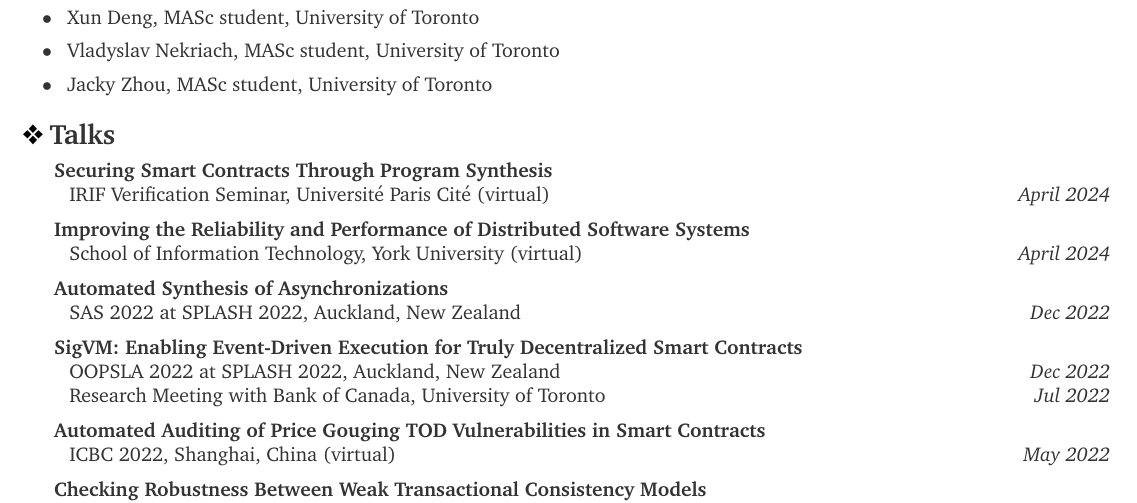
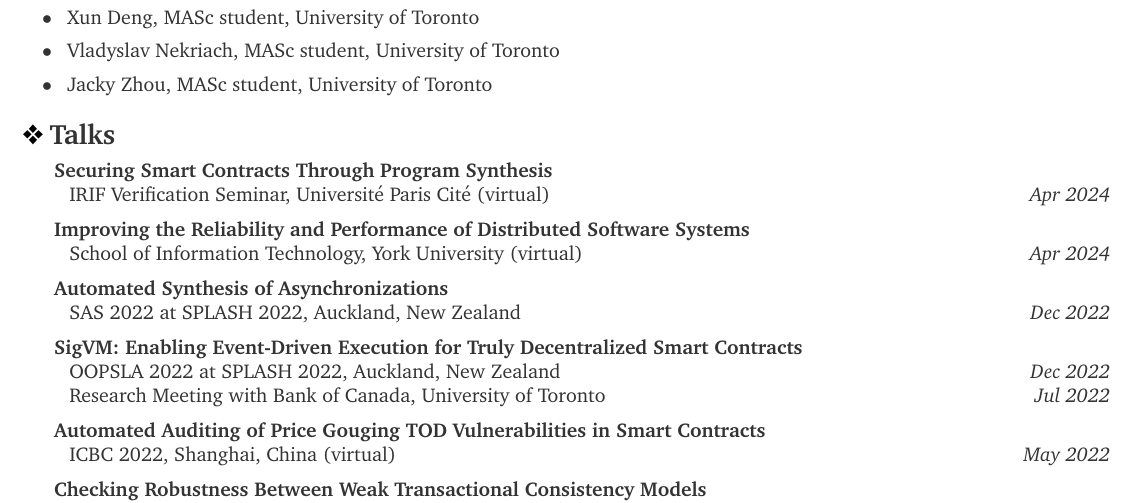
Before and after one commit to beillahi/beillahi.github.io, a LaTeX CV (resources/cv.tex): part of page 5 of 6, cut so that both start at the same text. Compiled offline with pdfLaTeX.

Commit message:
small fix

```diff
--- a/resources/cv.tex
+++ b/resources/cv.tex
@@ -616,12 +616,12 @@
 
   \item \begin{tabular*}{7.5in}{l@{\extracolsep{\fill}}r}
     \textbf{Securing Smart Contracts Through Program Synthesis} \\
-    \hspace{1ex} IRIF Verification Seminar, Université Paris Cité (virtual)  & \textit{April 2024}
+    \hspace{1ex} IRIF Verification Seminar, Université Paris Cité (virtual)  & \textit{Apr 2024}
   \end{tabular*}
 
   \item \begin{tabular*}{7.5in}{l@{\extracolsep{\fill}}r}
     \textbf{Improving the Reliability and Performance of Distributed Software Systems} \\
-    \hspace{1ex} School of Information Technology, York University (virtual) & \textit{April 2024}
+    \hspace{1ex} School of Information Technology, York University (virtual) & \textit{Apr 2024}
   \end{tabular*}
 
   \item \begin{tabular*}{7.5in}{l@{\extracolsep{\fill}}r}
```
Also changed, not shown: resources/cv.pdf.
